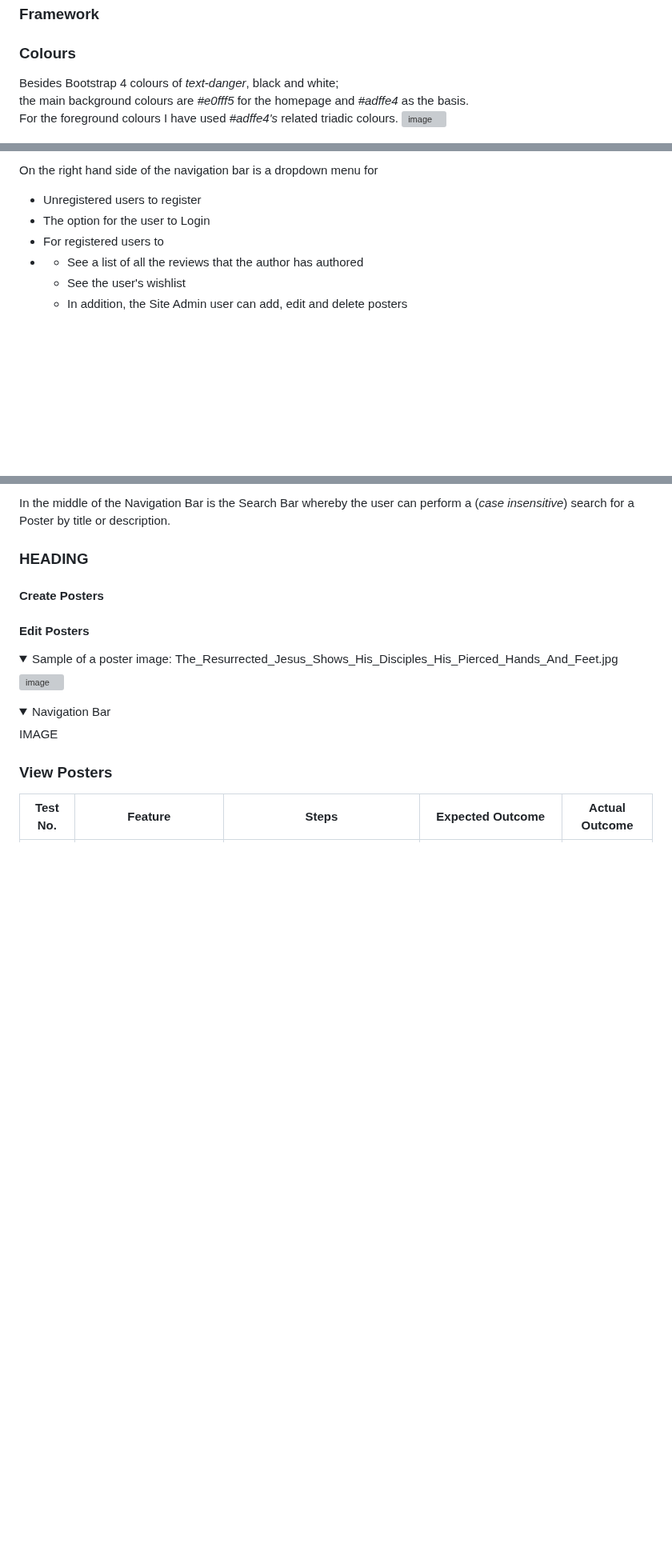
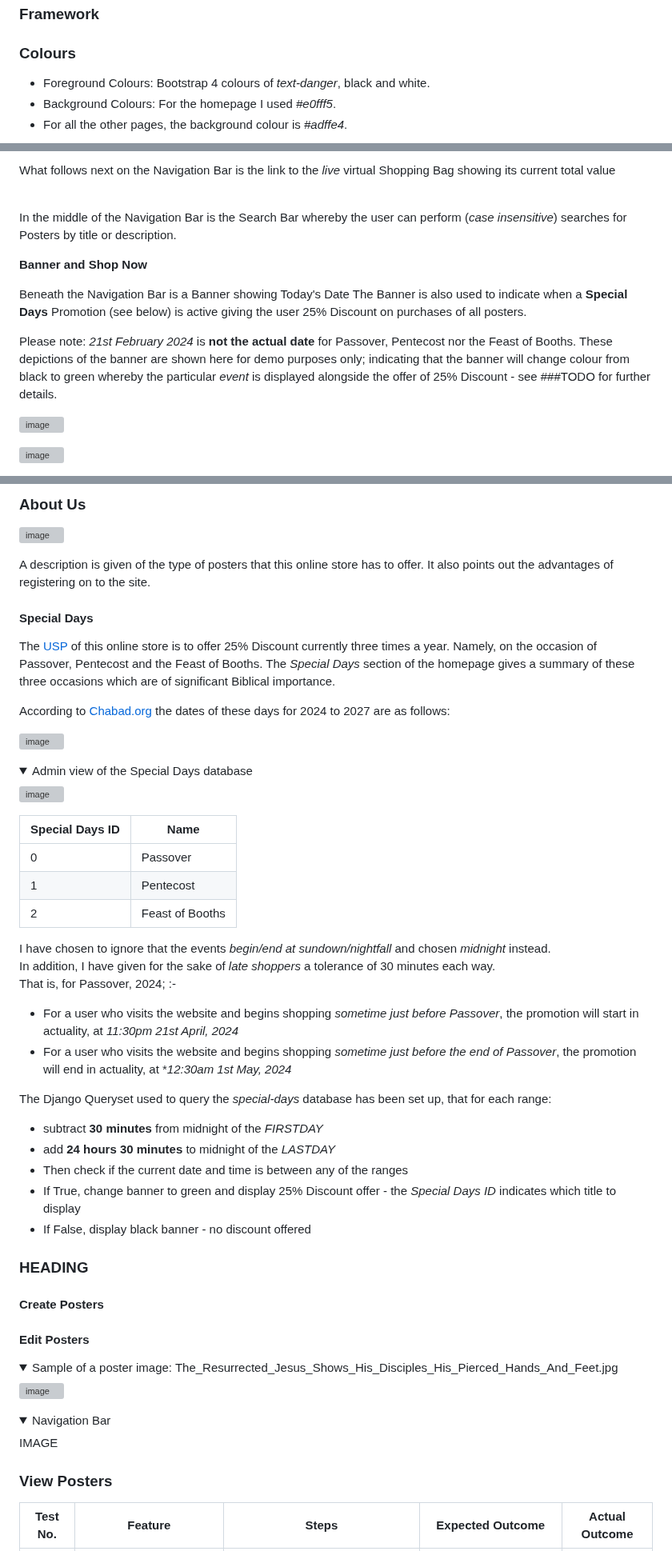
Before and after one commit to DelroyGayle/Biblia-Posters-PP5, a Markdown page: README.md, 3 parts joined by grey strips. Shown at 80% size. Drawn GitHub-style; folded sections open; blank space fills up the shorter version; grey boxes are pictures that could not be loaded.

Commit message:
Update README.md - Add About Us and Special Days sections

```diff
--- a/README.md
+++ b/README.md
@@ -199,6 +201,7 @@ The User Model contains information about the user. It is based upon Django's in
 
 ### Colours
 
-Besides Bootstrap 4 colours of *text-danger*, black and white;<br> the main background colours are *#e0fff5* for the homepage and *#adffe4* as the basis.<br> For the foreground colours I have used *#adffe4's* related triadic colours.
-![image](https://github.com/DelroyGayle/Biblia-Posters-PP5/assets/91061592/5ebea128-4c43-4511-9b15-ac63f7543396)
+* Foreground Colours: Bootstrap 4 colours of *text-danger*, black and white.
+* Background Colours: For the homepage I used *#e0fff5*.
+* For all the other pages, the background colour is *#adffe4*.
 
@@ -246,9 +285,17 @@ The navigation bar shows the *BIBLIA* **POSTERS** Logo which acts as a *Home But
 
 
-On the right hand side of the navigation bar is a dropdown menu for
-* Unregistered users to register
-* The option for the user to Login
-* For registered users to
-* * See a list of all the reviews that the author has authored
-  * See the user's wishlist
-  * In addition, the Site Admin user can add, edit and delete posters
+What follows next on the Navigation Bar is the link to the *live* virtual Shopping Bag showing its current total value
+
+<br>In the middle of the Navigation Bar is the Search Bar whereby the user can perform (*case insensitive*) searches for Posters by title or description.
+
+**Banner and Shop Now**
+
+Beneath the Navigation Bar is a Banner showing Today's Date
+The Banner is also used to indicate when a **Special Days** Promotion (see below) is active giving the user 25% Discount on purchases of all posters.
+
+Please note: *21st February 2024* is **not the actual date** for Passover, Pentecost nor the Feast of Booths. These depictions of the banner are shown here for demo purposes only; indicating that the banner will change colour from black to green whereby the particular *event* is displayed alongside the offer of 25% Discount - see ###TODO for further details.
+
+![image](https://github.com/DelroyGayle/Biblia-Posters-PP5/assets/91061592/caa6eaa3-5775-45d6-b6a7-c1dbef9d48d0)
+
+![image](https://github.com/DelroyGayle/Biblia-Posters-PP5/assets/91061592/79989e3c-c76f-4d11-b74d-a9e2682f0943)
+
@@ -258,5 +316,45 @@ What follows next is the link to the *live* virtual Shopping Bag showing its tot
 
-<br>In the middle of the Navigation Bar is the Search Bar whereby the user can perform a (*case insensitive*) search for a Poster by title or description.
+### About Us
+
+![image](https://github.com/DelroyGayle/Biblia-Posters-PP5/assets/91061592/c05f3896-3e15-44aa-b97a-c13ee85748e0)
+
+A description is given of the type of posters that this online store has to offer. It also points out the advantages of registering on to the site.
+
+#### Special Days
+
+The [USP](https://en.wikipedia.org/wiki/Unique_selling_proposition) of this online store is to offer 25% Discount currently three times a year. Namely, on the occasion of Passover, Pentecost and the Feast of Booths. The *Special Days* section of the homepage gives a summary of these three occasions which are of significant Biblical importance.
+
+According to [Chabad.org](https://www.chabad.org/holidays/JewishNewYear/template_cdo/aid/671894/jewish/When-Is-Sukkot-in-2024-2025-2026-2027-and-2028.htm) the dates of these days for 2024 to 2027 are as follows:
+
+![image](https://github.com/DelroyGayle/Biblia-Posters-PP5/assets/91061592/80753a4f-278d-4c96-bece-b6ef9ce8e66a)
+
+<details>
+
+<summary>Admin view of the Special Days database</summary>
+
+![image](https://github.com/DelroyGayle/Biblia-Posters-PP5/assets/91061592/984d3715-f5f7-40ee-a7bd-50b2d05f4b59)
+
+| Special Days ID | Name        |
+| ------------- | ------------- |
+| 0 | Passover |
+| 1 | Pentecost |
+| 2 | Feast of Booths |
+
+</details>
+
+
+I have chosen to ignore that the events *begin/end at sundown/nightfall* and chosen *midnight* instead.<br>
+In addition, I have given for the sake of *late shoppers* a tolerance of 30 minutes each way.<br>That is, for Passover, 2024;  :-
+* For a user who visits the website and begins shopping *sometime just before Passover*, the promotion will start in actuality, at *11:30pm 21st April, 2024*
+* For a user who visits the website and begins shopping *sometime just before the end of Passover*, the promotion will end in actuality, at **12:30am 1st May, 2024*
+
+The Django Queryset used to query the *special-days* database has been set up, that for each range:
+*  subtract **30 minutes** from midnight of the *FIRSTDAY*
+*  add **24 hours 30 minutes** to midnight of the *LASTDAY*
+*  Then check if the current date and time is between any of the ranges
+*  If True, change banner to green and display 25% Discount offer - the *Special Days ID* indicates which title to display
+*  If False, display black banner - no discount offered
+
 
 ### HEADING
 
```
Also changed, not shown: other parts of README.md (+60 -10 lines).
